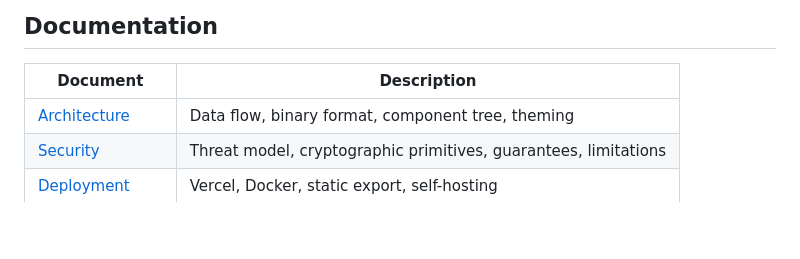
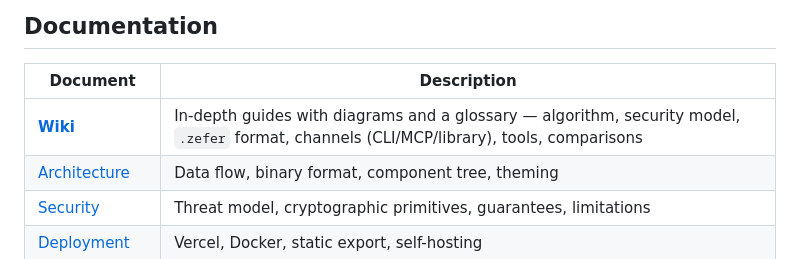
Before and after one commit to carrilloapps/zefer, a Markdown page: README.md, the part around one of its changes. Rendered like a GitHub page; blank space fills up the shorter version.

Commit message:
docs: link the GitHub Wiki from the README (badge + Documentation)

```diff
--- a/README.md
+++ b/README.md
@@ -410,6 +411,7 @@ Contributions are welcome! Please read the [Contributing Guide](docs/CONTRIBUTIN
 
 | Document | Description |
 |---|---|
+| [**Wiki**](https://github.com/carrilloapps/zefer/wiki) | In-depth guides with diagrams and a glossary — algorithm, security model, `.zefer` format, channels (CLI/MCP/library), tools, comparisons |
 | [Architecture](docs/ARCHITECTURE.md) | Data flow, binary format, component tree, theming |
 | [Security](docs/SECURITY.md) | Threat model, cryptographic primitives, guarantees, limitations |
 | [Deployment](docs/DEPLOYMENT.md) | Vercel, Docker, static export, self-hosting |
```
Also changed, not shown: other parts of README.md (+1 -0 lines).
